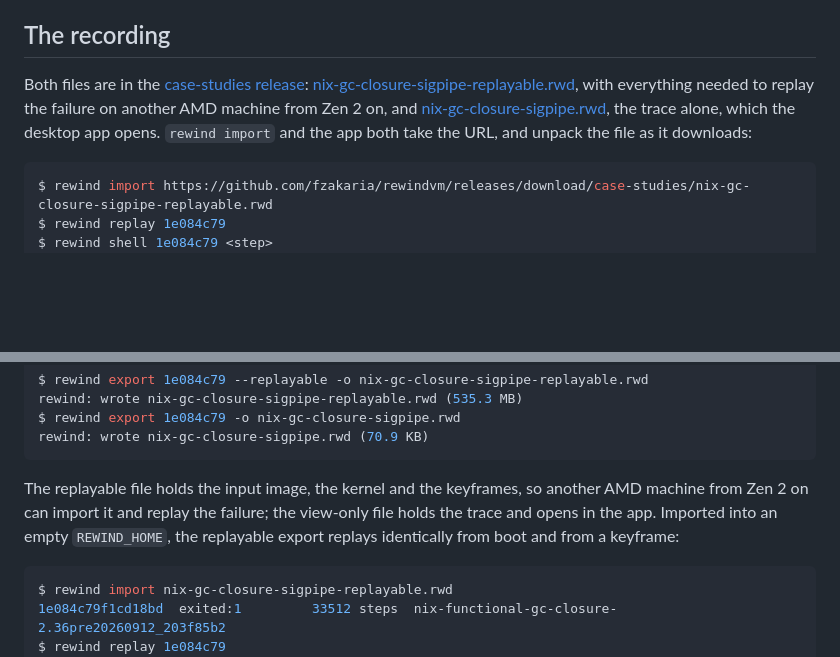
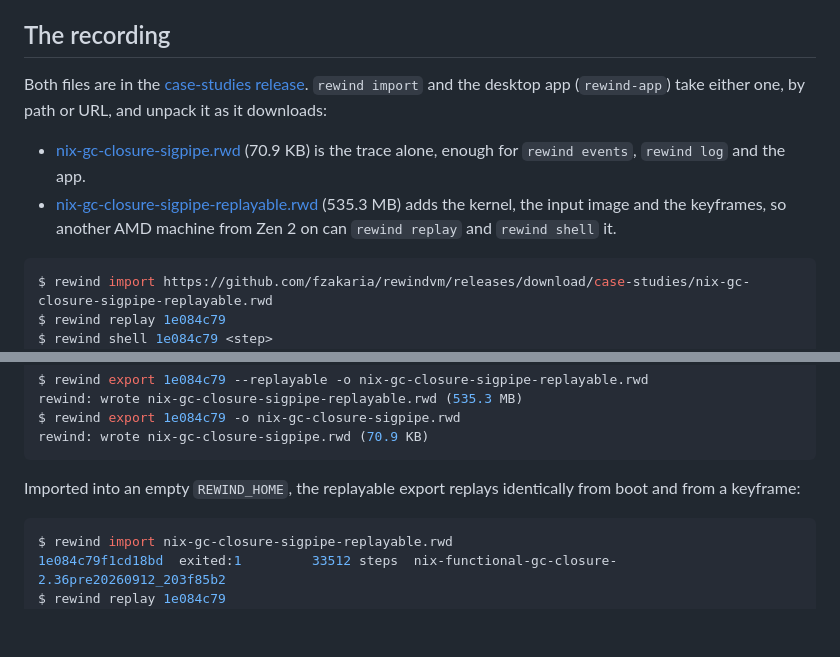
Before and after one commit to fzakaria/rewindvm, a Markdown page: docs/case-studies/nix-gc-closure-sigpipe.md, 2 parts joined by grey strips. Drawn GitHub-style; blank space fills up the shorter version.

````diff
--- a/docs/case-studies/nix-gc-closure-sigpipe.md
+++ b/docs/case-studies/nix-gc-closure-sigpipe.md
@@ -258,12 +258,16 @@ the same way.
 ## The recording
 
 Both files are in the
-[case-studies release](https://github.com/fzakaria/rewindvm/releases/tag/case-studies):
-[nix-gc-closure-sigpipe-replayable.rwd](https://github.com/fzakaria/rewindvm/releases/download/case-studies/nix-gc-closure-sigpipe-replayable.rwd), with
-everything needed to replay the failure on another AMD machine from Zen 2 on,
-and [nix-gc-closure-sigpipe.rwd](https://github.com/fzakaria/rewindvm/releases/download/case-studies/nix-gc-closure-sigpipe.rwd), the trace alone, which the
-desktop app opens. `rewind import` and the app both take the URL, and
-unpack the file as it downloads:
+[case-studies release](https://github.com/fzakaria/rewindvm/releases/tag/case-studies). `rewind import` and the
+desktop app (`rewind-app`) take either one, by path or URL, and unpack it as
+it downloads:
+
+- [nix-gc-closure-sigpipe.rwd](https://github.com/fzakaria/rewindvm/releases/download/case-studies/nix-gc-closure-sigpipe.rwd)
+  (70.9 KB) is the trace alone, enough for `rewind events`, `rewind log` and
+  the app.
+- [nix-gc-closure-sigpipe-replayable.rwd](https://github.com/fzakaria/rewindvm/releases/download/case-studies/nix-gc-closure-sigpipe-replayable.rwd)
+  (535.3 MB) adds the kernel, the input image and the keyframes, so
+  another AMD machine from Zen 2 on can `rewind replay` and `rewind shell` it.
 
 ```console
 $ rewind import https://github.com/fzakaria/rewindvm/releases/download/case-studies/nix-gc-closure-sigpipe-replayable.rwd
@@ -281,11 +285,8 @@ $ rewind export 1e084c79 -o nix-gc-closure-sigpipe.rwd
 rewind: wrote nix-gc-closure-sigpipe.rwd (70.9 KB)
 ```
 
-The replayable file holds the input image, the kernel and the keyframes, so
-another AMD machine from Zen 2 on can import it and replay the failure; the
-view-only file holds the trace and opens in the app. Imported into an empty
-`REWIND_HOME`, the replayable export replays identically from boot and from a
-keyframe:
+Imported into an empty `REWIND_HOME`, the replayable export replays
+identically from boot and from a keyframe:
 
 ```console
 $ rewind import nix-gc-closure-sigpipe-replayable.rwd
````
Also changed, not shown: docs/case-studies/devenv-task-output-race.md (+10 -5 lines), docs/case-studies/nix-schema-migration-hang.md (+10 -6 lines).
